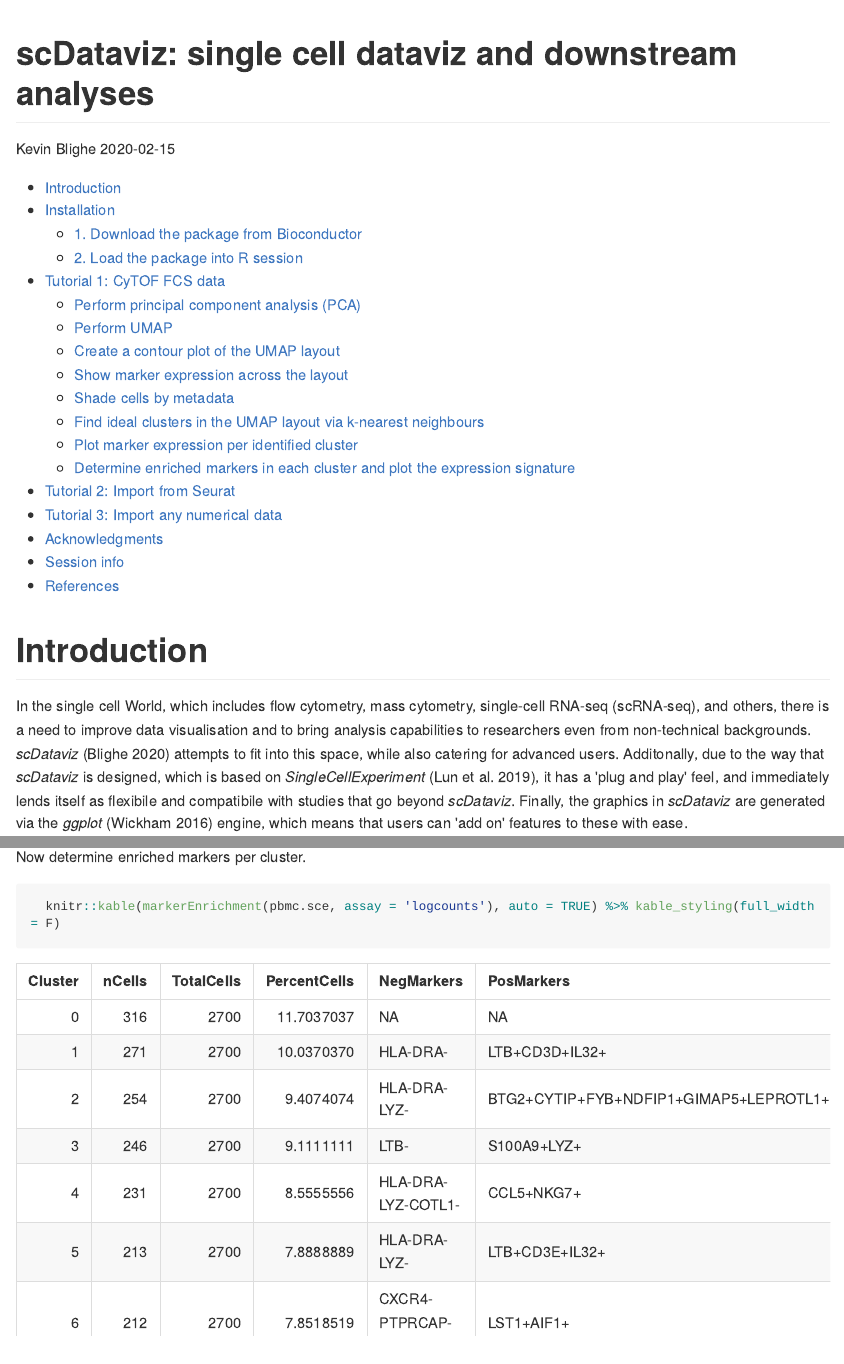
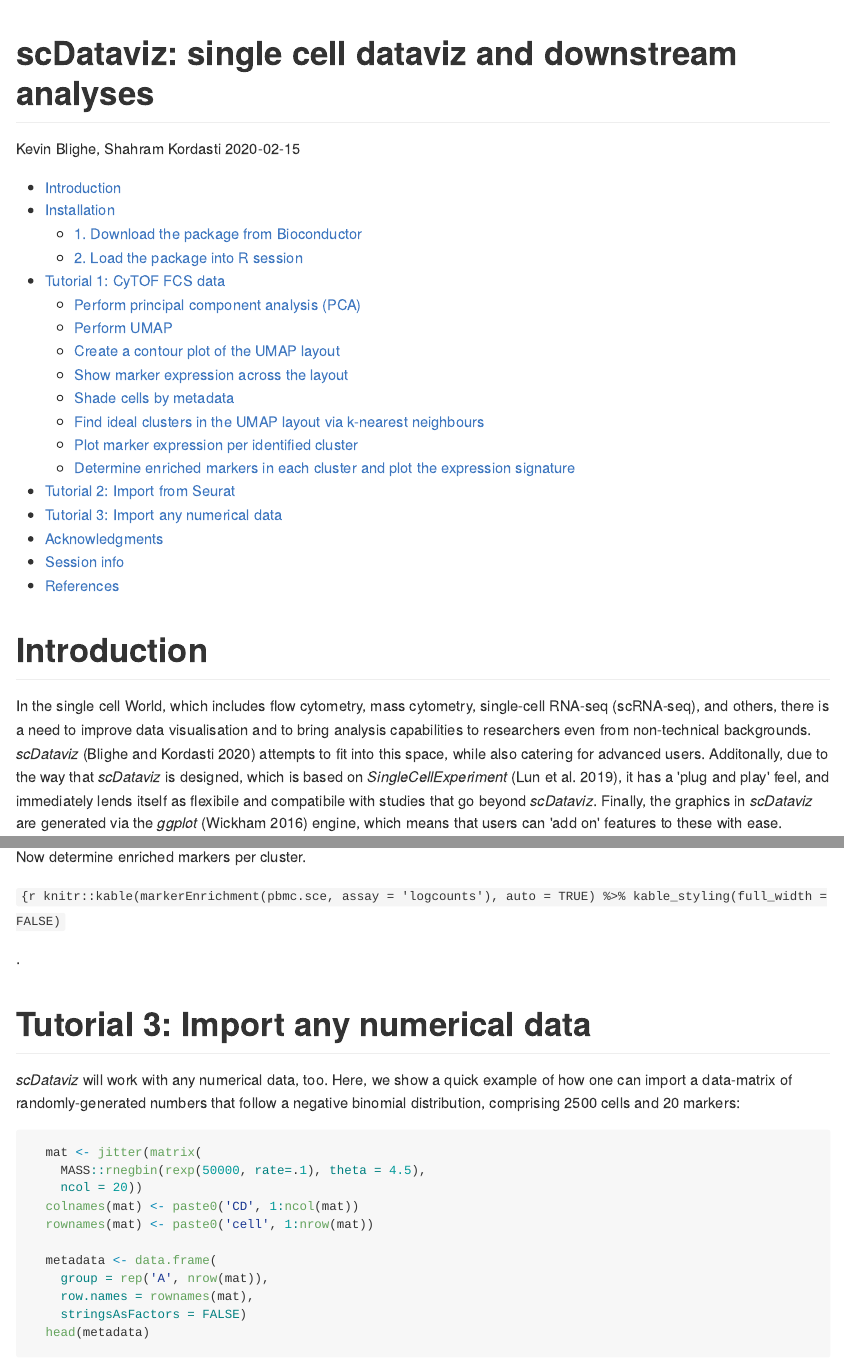
Before and after one commit to kevinblighe/scDataviz, an R Markdown document (README.Rmd): the page in a window 1100 px wide, from its top, and a second part further down, joined at a grey line. The pictures show the output file README.md that the author committed with the source, drawn offline in the style of GitHub; long lines of code are wrapped.

Commit message:
Update for Bioc

````diff
--- a/README.Rmd
+++ b/README.Rmd
@@ -1,6 +1,6 @@
 ---
 title: "scDataviz: single cell dataviz and downstream analyses"
-author: "Kevin Blighe"
+author: "Kevin Blighe, Shahram Kordasti"
 date: "`r Sys.Date()`"
 package: "`r packageVersion('scDataviz')`"
 output:
@@ -562,11 +562,7 @@ We can also derive clusters using the same k-NN approach as before. Here, we are
 
 Now determine enriched markers per cluster.
 
-```{r}
-
-  knitr::kable(markerEnrichment(pbmc.sce, assay = 'logcounts'), auto = TRUE) %>% kable_styling(full_width = F)
-
-```
+`{r knitr::kable(markerEnrichment(pbmc.sce, assay = 'logcounts'), auto = TRUE) %>% kable_styling(full_width = FALSE)`
 
 .
 
--- a/inst/library.bib
+++ b/inst/library.bib
@@ -1,18 +1,18 @@
 @misc{scDataviz,
-  author = {K Blighe},
+  author = {K Blighe and S Kordasti},
   title = {{scDataviz: single cell dataviz and downstream analyses}},
   year = 2020,
   howpublished = {\url{https://github.com/kevinblighe/scDataviz.}}
 }
 
-@article{Lun,
+@misc{Lun,
   author = {A Lun and D Risso and K Korthauer and K Rue-Albrecht},
   title = {{SingleCellExperiment: S4 Classes for Single Cell Data.}},
   year = 2019,
-  howpublished = {R package version 1.8.0, https://bioconductor.org/packages/SingleCellExperiment/.}
+  howpublished = {R package version 1.8.0, https://bioconductor.org/packages/SingleCellExperiment.}
 }
 
-@article{Wickham,
+@misc{Wickham,
   author = {H Wickham},
   title = {{ggplot2: Elegant Graphics for Data Analysis.}},
   year = 2016,
--- a/library.bib
+++ b/library.bib
@@ -1,18 +1,18 @@
 @misc{scDataviz,
-  author = {K Blighe},
+  author = {K Blighe and S Kordasti},
   title = {{scDataviz: single cell dataviz and downstream analyses}},
   year = 2020,
   howpublished = {\url{https://github.com/kevinblighe/scDataviz.}}
 }
 
-@article{Lun,
+@misc{Lun,
   author = {A Lun and D Risso and K Korthauer and K Rue-Albrecht},
   title = {{SingleCellExperiment: S4 Classes for Single Cell Data.}},
   year = 2019,
-  howpublished = {R package version 1.8.0, https://bioconductor.org/packages/SingleCellExperiment/.}
+  howpublished = {R package version 1.8.0, https://bioconductor.org/packages/SingleCellExperiment.}
 }
 
-@article{Wickham,
+@misc{Wickham,
   author = {H Wickham},
   title = {{ggplot2: Elegant Graphics for Data Analysis.}},
   year = 2016,
--- a/vignettes/library.bib
+++ b/vignettes/library.bib
@@ -1,18 +1,18 @@
 @misc{scDataviz,
-  author = {K Blighe},
+  author = {K Blighe and S Kordasti},
   title = {{scDataviz: single cell dataviz and downstream analyses}},
   year = 2020,
   howpublished = {\url{https://github.com/kevinblighe/scDataviz.}}
 }
 
-@article{Lun,
+@misc{Lun,
   author = {A Lun and D Risso and K Korthauer and K Rue-Albrecht},
   title = {{SingleCellExperiment: S4 Classes for Single Cell Data.}},
   year = 2019,
-  howpublished = {R package version 1.8.0, https://bioconductor.org/packages/SingleCellExperiment/.}
+  howpublished = {R package version 1.8.0, https://bioconductor.org/packages/SingleCellExperiment.}
 }
 
-@article{Wickham,
+@misc{Wickham,
   author = {H Wickham},
   title = {{ggplot2: Elegant Graphics for Data Analysis.}},
   year = 2016,
````
Also changed, not shown: vignettes/scDataviz.Rmd (+8 -12 lines), README.md, README.Rmd (12 more changed lines), inst/library.bib (2 more changed lines), library.bib (2 more changed lines), vignettes/library.bib (2 more changed lines), 7 other files.
